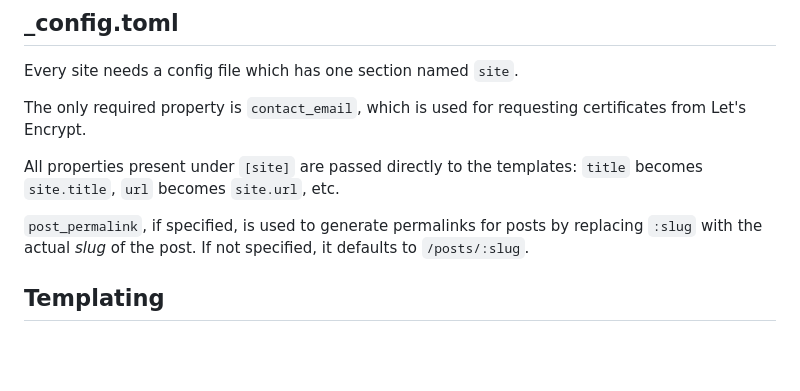
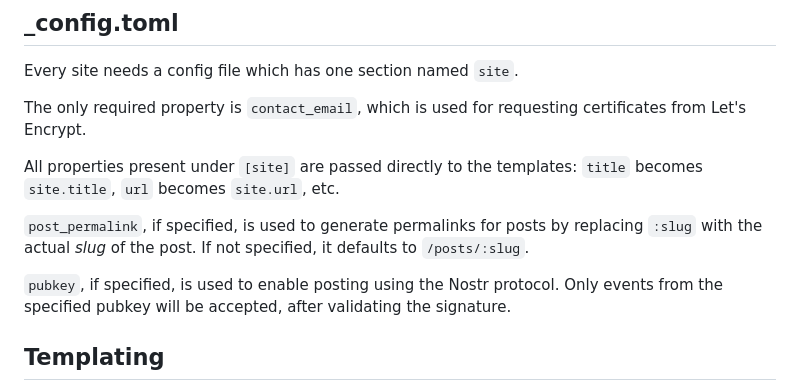
Before and after one commit to servuscms/servus, a Markdown page: README.md, the part around the change. Drawn GitHub-style; blank space fills up the shorter version.

```diff
--- a/README.md
+++ b/README.md
@@ -80,6 +80,8 @@ All properties present under `[site]` are passed directly to the templates: `tit
 
 `post_permalink`, if specified, is used to generate permalinks for posts by replacing `:slug` with the actual *slug* of the post. If not specified, it defaults to `/posts/:slug`.
 
+`pubkey`, if specified, is used to enable posting using the Nostr protocol. Only events from the specified pubkey will be accepted, after validating the signature.
+
 ## Templating
 
 Templating is handled by `Tera`, which looks familiar to anyone who has used Liquid or Jinja2. See Tera's [documentation](https://tera.netlify.app/docs/) for more details.
```
